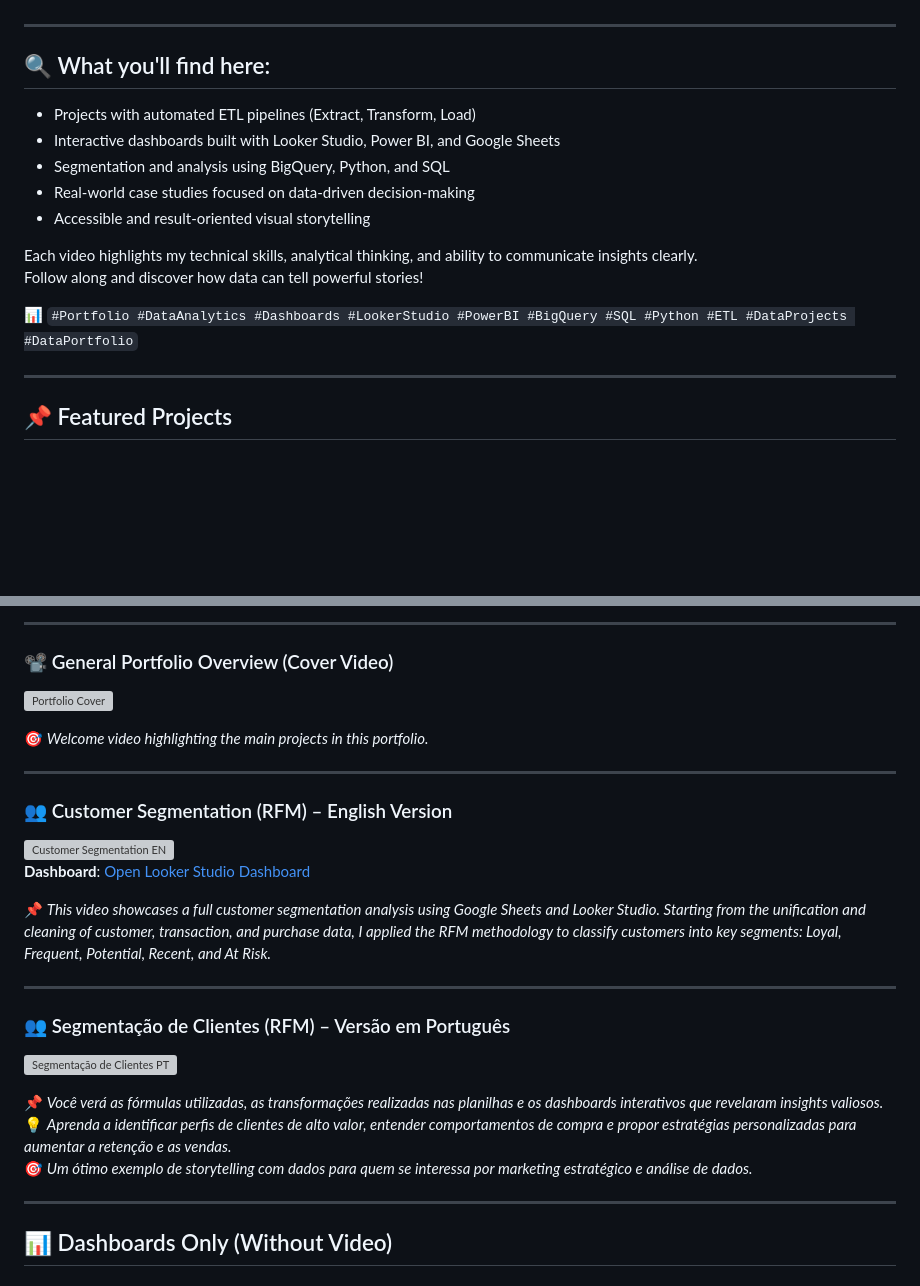
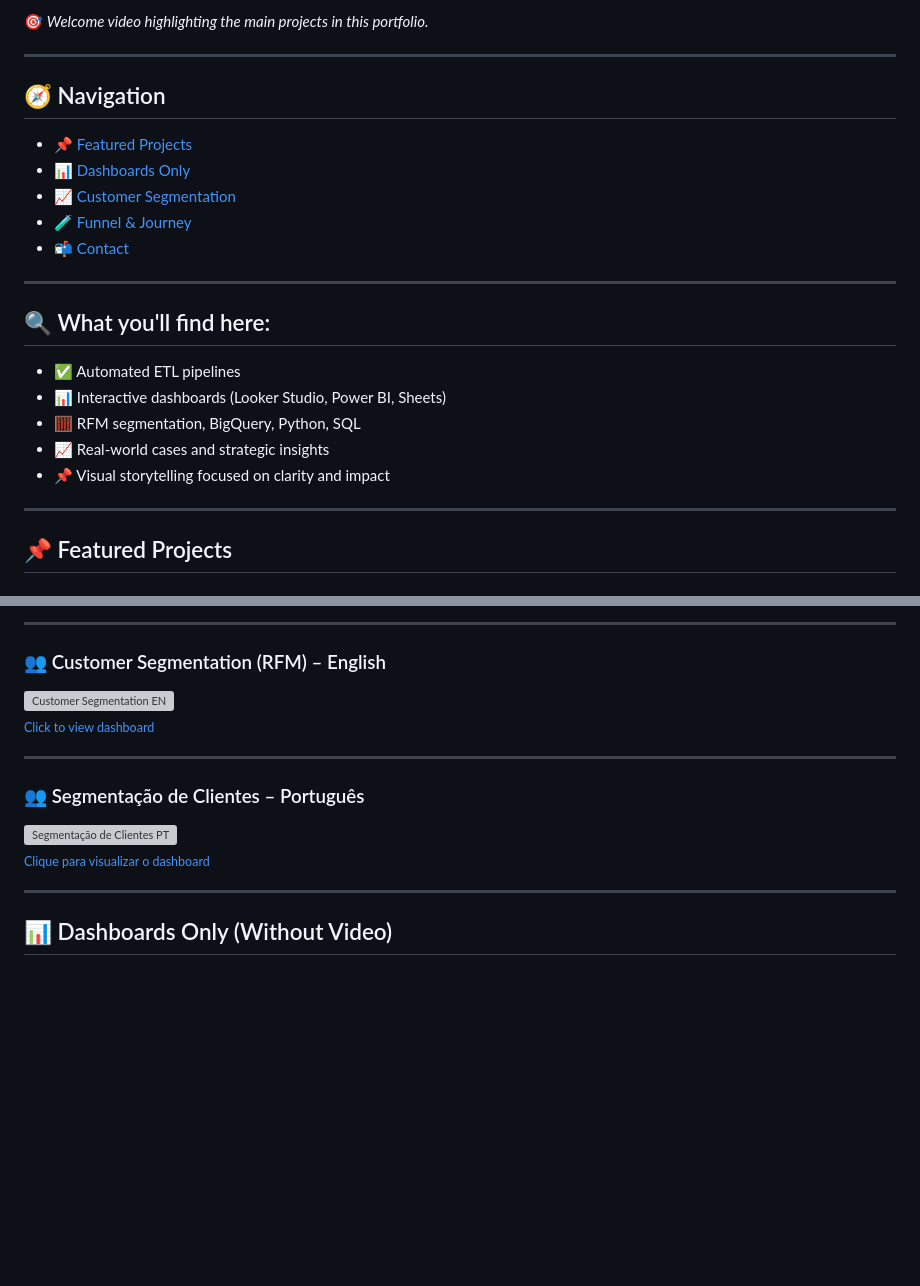
Before and after one commit to ellenoda/data-analysis-portfolio, a Markdown page: README.md, 2 parts joined by grey strips. Drawn GitHub-style; blank space fills up the shorter version; grey boxes are pictures that could not be loaded.

```diff
--- a/README.md
+++ b/README.md
@@ -5,18 +21,24 @@ Here you'll find the key projects I've developed in the field of Data Analysis,
+🎯 _Welcome video highlighting the main projects in this portfolio._
+
+---
+
+## 🧭 Navigation
+
+- [📌 Featured Projects](#-featured-projects)
+- [📊 Dashboards Only](#-dashboards-only-without-video)
+- [📈 Customer Segmentation](#-customer-segmentation-dedicated)
+- [🧪 Funnel & Journey](#-funnel-and-candidates-journey-soulcode-project)
+- [📬 Contact](#-contact)
 
 ---
 
 ## 🔍 What you'll find here:
 
-- Projects with automated ETL pipelines (Extract, Transform, Load)
-- Interactive dashboards built with Looker Studio, Power BI, and Google Sheets
-- Segmentation and analysis using BigQuery, Python, and SQL
-- Real-world case studies focused on data-driven decision-making
-- Accessible and result-oriented visual storytelling
-
-Each video highlights my technical skills, analytical thinking, and ability to communicate insights clearly.
-Follow along and discover how data can tell powerful stories!
-
-📊 `#Portfolio #DataAnalytics #Dashboards #LookerStudio #PowerBI #BigQuery #SQL #Python #ETL #DataProjects #DataPortfolio`
+- ✅ Automated ETL pipelines
+- 📊 Interactive dashboards (Looker Studio, Power BI, Sheets)
+- 🧮 RFM segmentation, BigQuery, Python, SQL
+- 📈 Real-world cases and strategic insights
+- 📌 Visual storytelling focused on clarity and impact
 
 ---
 
@@ -28,27 +50,15 @@ Follow along and discover how data can tell powerful stories!
 
 ---
 
-### 📽️ General Portfolio Overview (Cover Video)
-[![Portfolio Cover](https://github.com/ellennoda/data-analysis-portfolio/raw/main/Captura%20de%20ecr%C3%A3%202025-04-17%20232406.png)](https://youtu.be/uP_FguBz6xs)
-
-🎯 _Welcome video highlighting the main projects in this portfolio._
+### 👥 Customer Segmentation (RFM) – English
+[![Customer Segmentation EN](https://img.youtube.com/vi/CaE4RWqbOhs/0.jpg)](https://youtu.be/CaE4RWqbOhs)
+<sub>[Click to view dashboard](https://lookerstudio.google.com/reporting/6a5294c0-8e8c-4d63-9d5e-de8e7b2b137b)</sub>
 
 ---
 
-### 👥 Customer Segmentation (RFM) – English Version
-[![Customer Segmentation EN](https://img.youtube.com/vi/-pFPtI7NVTQ/0.jpg)](https://youtu.be/-pFPtI7NVTQ)
-**Dashboard**: [Open Looker Studio Dashboard](https://lookerstudio.google.com/reporting/6a5294c0-8e8c-4d63-9d5e-de8e7b2b137b)
-
-📌 _This video showcases a full customer segmentation analysis using Google Sheets and Looker Studio. Starting from the unification and cleaning of customer, transaction, and purchase data, I applied the RFM methodology to classify customers into key segments: Loyal, Frequent, Potential, Recent, and At Risk._
-
----
-
-### 👥 Segmentação de Clientes (RFM) – Versão em Português
-[![Segmentação de Clientes PT](https://img.youtube.com/vi/Iw6tTjKaWW8/0.jpg)](https://youtu.be/Iw6tTjKaWW8)
-
-📌 _Você verá as fórmulas utilizadas, as transformações realizadas nas planilhas e os dashboards interativos que revelaram insights valiosos._
-💡 _Aprenda a identificar perfis de clientes de alto valor, entender comportamentos de compra e propor estratégias personalizadas para aumentar a retenção e as vendas._
-🎯 _Um ótimo exemplo de storytelling com dados para quem se interessa por marketing estratégico e análise de dados._
+### 👥 Segmentação de Clientes – Português
+[![Segmentação de Clientes PT](https://img.youtube.com/vi/IYJ_iQxr9F0/0.jpg)](https://youtu.be/IYJ_iQxr9F0)
+<sub>[Clique para visualizar o dashboard](https://lookerstudio.google.com/reporting/6a5294c0-8e8c-4d63-9d5e-de8e7b2b137b)</sub>
 
 ---
 
```
Also changed, not shown: other parts of README.md (+50 -23 lines).
